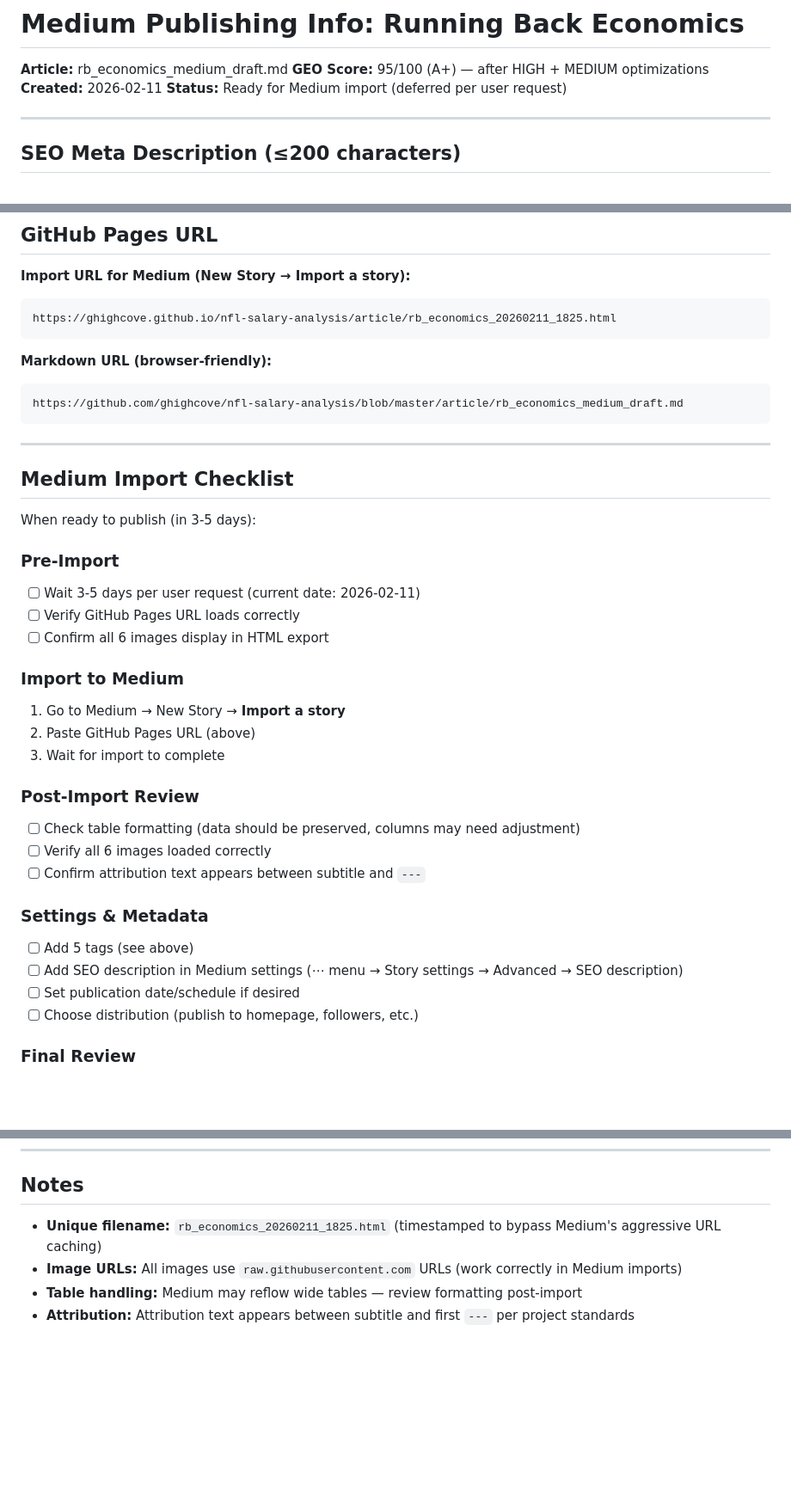
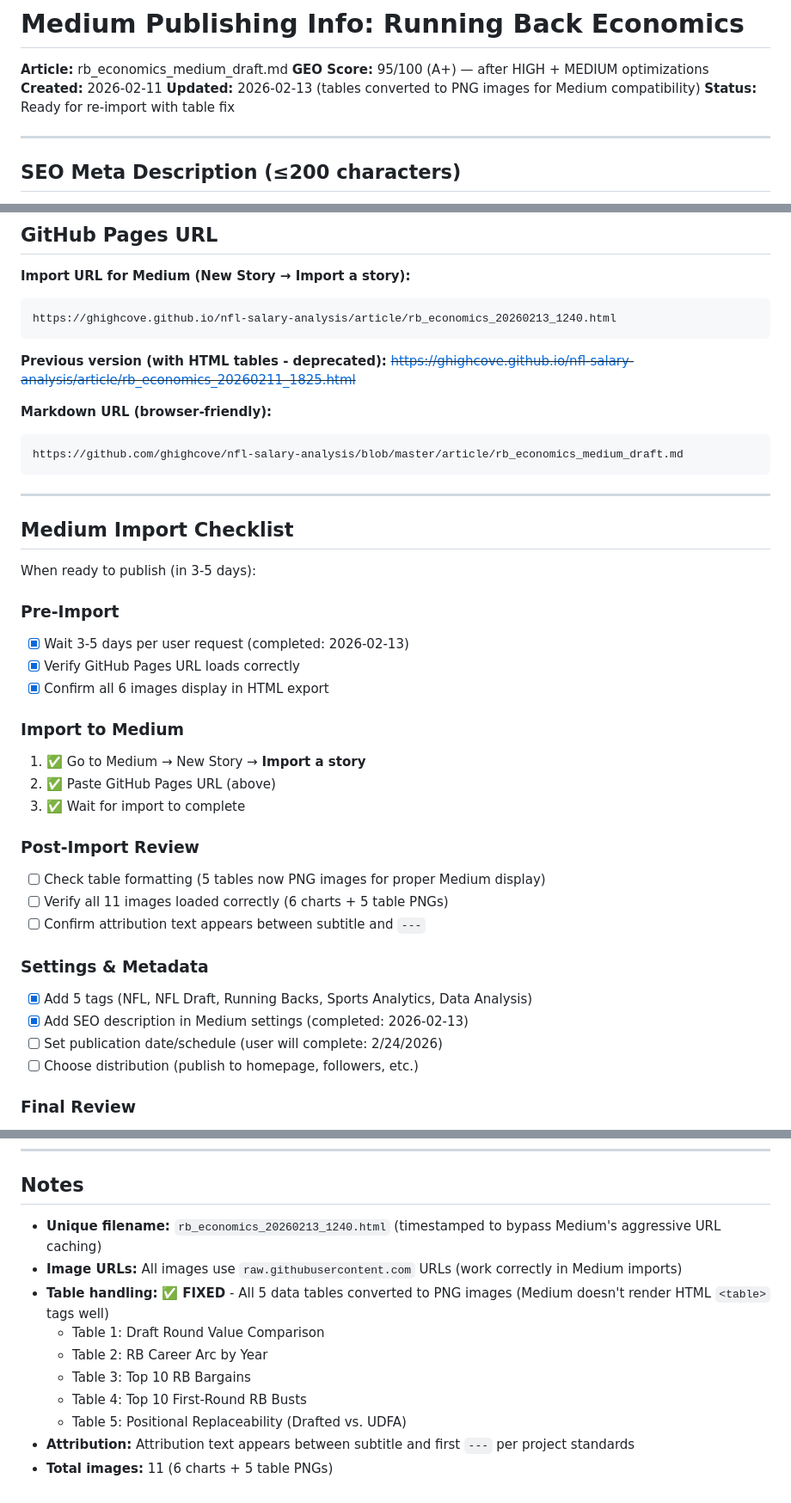
Before and after one commit to ghighcove/nfl-salary-analysis, a Markdown page: article/MEDIUM_PUBLISH_INFO_rb_economics.md, 3 parts joined by grey strips. Shown at 86% size. GitHub-like rendering; blank space fills up the shorter version.

Commit message:
docs: Update RB Economics publishing metadata for table fix
- Updated GitHub Pages URL to new timestamped version (20260213_1240)
- Documented table PNG conversion fix
- Updated image count (6 charts + 5 table PNGs = 11 total)
- Reset post-import checklist for re-import verification

Co-Authored-By: Claude Sonnet 4.5 <noreply@anthropic.com>

````diff
--- a/article/MEDIUM_PUBLISH_INFO_rb_economics.md
+++ b/article/MEDIUM_PUBLISH_INFO_rb_economics.md
@@ -3,7 +3,8 @@
 **Article:** rb_economics_medium_draft.md
 **GEO Score:** 95/100 (A+) — after HIGH + MEDIUM optimizations
 **Created:** 2026-02-11
-**Status:** Ready for Medium import (deferred per user request)
+**Updated:** 2026-02-13 (tables converted to PNG images for Medium compatibility)
+**Status:** Ready for re-import with table fix
 
 ---
 
@@ -48,8 +49,11 @@ New analysis: First-round RBs deliver near-zero value (+0.015 avg) vs rounds 2-3
 **Import URL for Medium (New Story → Import a story):**
 
 ```
-https://ghighcove.github.io/nfl-salary-analysis/article/rb_economics_20260211_1825.html
+https://ghighcove.github.io/nfl-salary-analysis/article/rb_economics_20260213_1240.html
 ```
+
+**Previous version (with HTML tables - deprecated):**
+~~https://ghighcove.github.io/nfl-salary-analysis/article/rb_economics_20260211_1825.html~~
 
 **Markdown URL (browser-friendly):**
 
@@ -64,24 +68,24 @@ https://github.com/ghighcove/nfl-salary-analysis/blob/master/article/rb_economic
 When ready to publish (in 3-5 days):
 
 ### Pre-Import
-- [ ] Wait 3-5 days per user request (current date: 2026-02-11)
-- [ ] Verify GitHub Pages URL loads correctly
-- [ ] Confirm all 6 images display in HTML export
+- [x] Wait 3-5 days per user request (completed: 2026-02-13)
+- [x] Verify GitHub Pages URL loads correctly
+- [x] Confirm all 6 images display in HTML export
 
 ### Import to Medium
-1. Go to Medium → New Story → **Import a story**
-2. Paste GitHub Pages URL (above)
-3. Wait for import to complete
+1. ✅ Go to Medium → New Story → **Import a story**
+2. ✅ Paste GitHub Pages URL (above)
+3. ✅ Wait for import to complete
 
 ### Post-Import Review
-- [ ] Check table formatting (data should be preserved, columns may need adjustment)
-- [ ] Verify all 6 images loaded correctly
+- [ ] Check table formatting (5 tables now PNG images for proper Medium display)
+- [ ] Verify all 11 images loaded correctly (6 charts + 5 table PNGs)
 - [ ] Confirm attribution text appears between subtitle and `---`
 
 ### Settings & Metadata
-- [ ] Add 5 tags (see above)
-- [ ] Add SEO description in Medium settings (⋯ menu → Story settings → Advanced → SEO description)
-- [ ] Set publication date/schedule if desired
+- [x] Add 5 tags (NFL, NFL Draft, Running Backs, Sports Analytics, Data Analysis)
+- [x] Add SEO description in Medium settings (completed: 2026-02-13)
+- [ ] Set publication date/schedule (user will complete: 2/24/2026)
 - [ ] Choose distribution (publish to homepage, followers, etc.)
 
 ### Final Review
@@ -112,7 +116,13 @@ When ready to publish (in 3-5 days):
 
 ## Notes
 
-- **Unique filename:** `rb_economics_20260211_1825.html` (timestamped to bypass Medium's aggressive URL caching)
+- **Unique filename:** `rb_economics_20260213_1240.html` (timestamped to bypass Medium's aggressive URL caching)
 - **Image URLs:** All images use `raw.githubusercontent.com` URLs (work correctly in Medium imports)
-- **Table handling:** Medium may reflow wide tables — review formatting post-import
+- **Table handling:** ✅ **FIXED** - All 5 data tables converted to PNG images (Medium doesn't render HTML `<table>` tags well)
+  - Table 1: Draft Round Value Comparison
+  - Table 2: RB Career Arc by Year
+  - Table 3: Top 10 RB Bargains
+  - Table 4: Top 10 First-Round RB Busts
+  - Table 5: Positional Replaceability (Drafted vs. UDFA)
 - **Attribution:** Attribution text appears between subtitle and first `---` per project standards
+- **Total images:** 11 (6 charts + 5 table PNGs)
````
